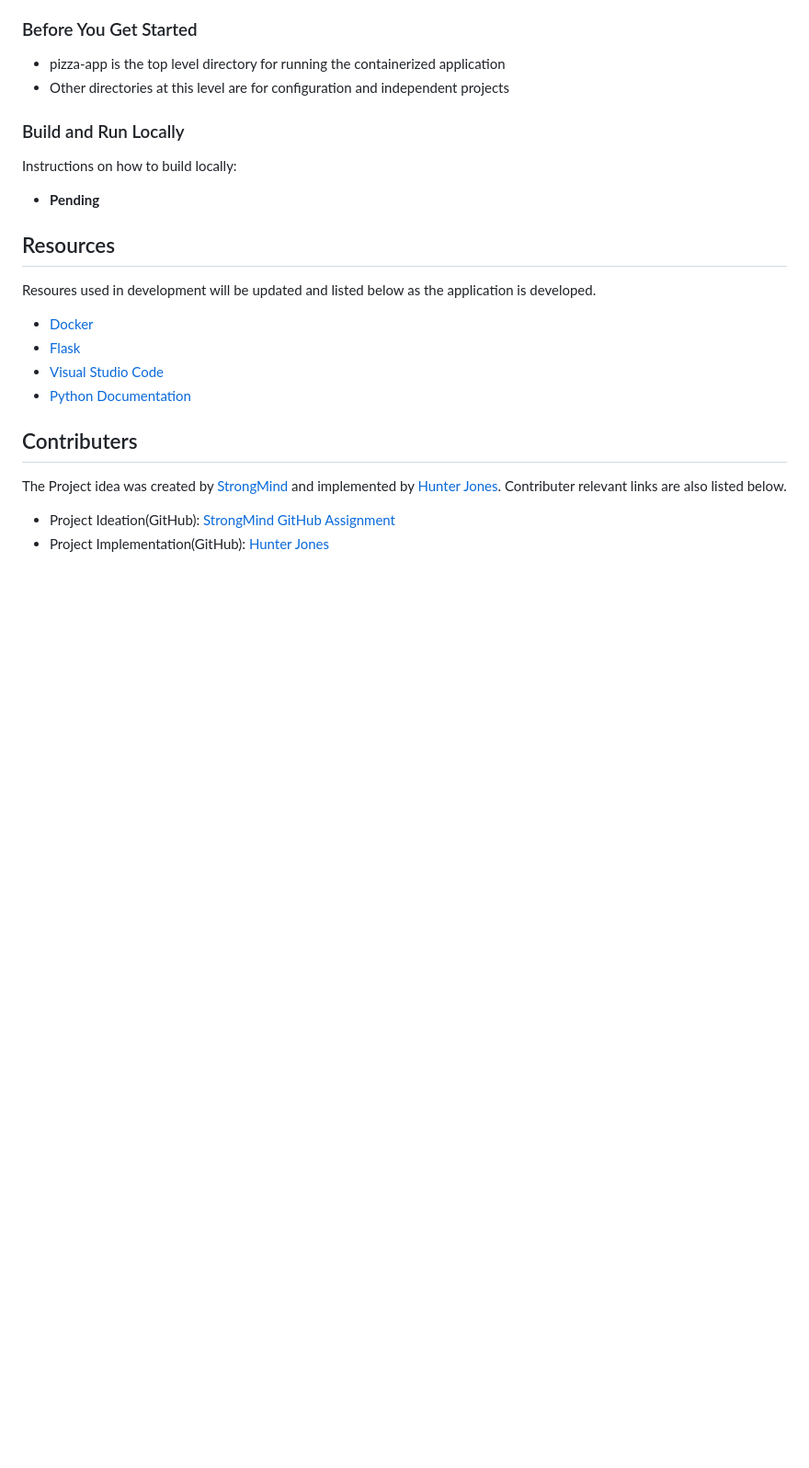
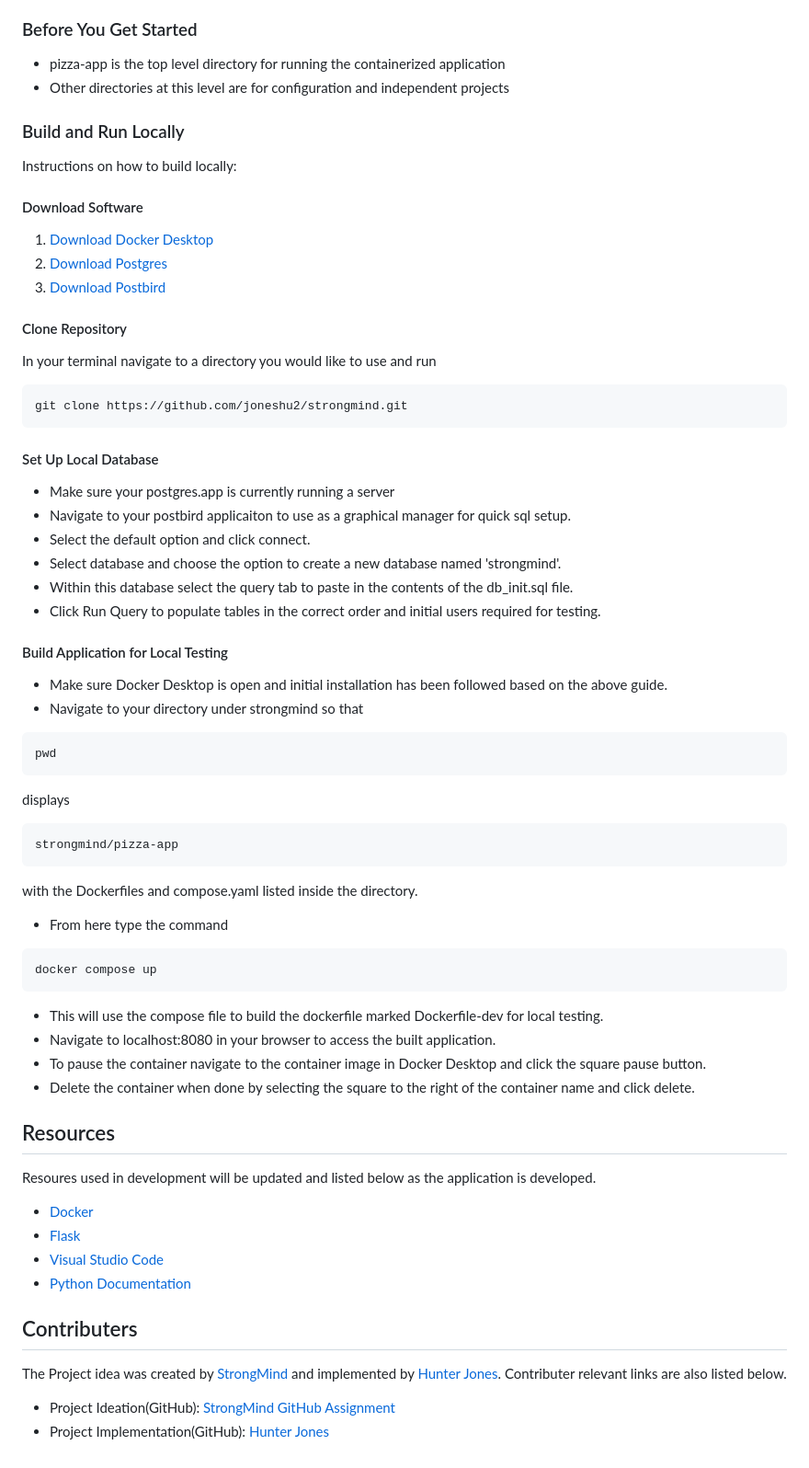
Before and after one commit to joneshu2/strongmind, a Markdown page: README.md, the part around the change. Shown: that part at 92% size. Rendered like a GitHub page; blank space fills up the shorter version.

Commit message:
Added Building Instructions for local testing.

````diff
--- a/README.md
+++ b/README.md
@@ -95,7 +95,44 @@ Detailed instructions on how to build and run locally.
 
 ### Build and Run Locally
 Instructions on how to build locally:
-- **Pending**
+#### Download Software
+1. [Download Docker Desktop](https://www.docker.com/get-started/)
+2. [Download Postgres](https://postgresapp.com)
+3. [Download Postbird](https://github.com/paxa/postbird)
+
+#### Clone Repository
+In your terminal navigate to a directory you would like to use and run
+```bash
+git clone https://github.com/joneshu2/strongmind.git
+```
+
+#### Set Up Local Database
+- Make sure your postgres.app is currently running a server
+- Navigate to your postbird applicaiton to use as a graphical manager for quick sql setup.
+- Select the default option and click connect.
+- Select database and choose the option to create a new database named 'strongmind'.
+- Within this database select the query tab to paste in the contents of the db_init.sql file.
+- Click Run Query to populate tables in the correct order and initial users required for testing.
+
+#### Build Application for Local Testing
+- Make sure Docker Desktop is open and initial installation has been followed based on the above guide.
+- Navigate to your directory under strongmind so that
+```bash
+pwd
+```
+displays
+```bash
+strongmind/pizza-app
+```
+with the Dockerfiles and compose.yaml listed inside the directory.
+- From here type the command
+```bash
+docker compose up
+```
+- This will use the compose file to build the dockerfile marked Dockerfile-dev for local testing.
+- Navigate to localhost:8080 in your browser to access the built application.
+- To pause the container navigate to the container image in Docker Desktop and click the square pause button.
+- Delete the container when done by selecting the square to the right of the container name and click delete.
 
 ## Resources
 Resoures used in development will be updated and listed below as the application is developed.
````
